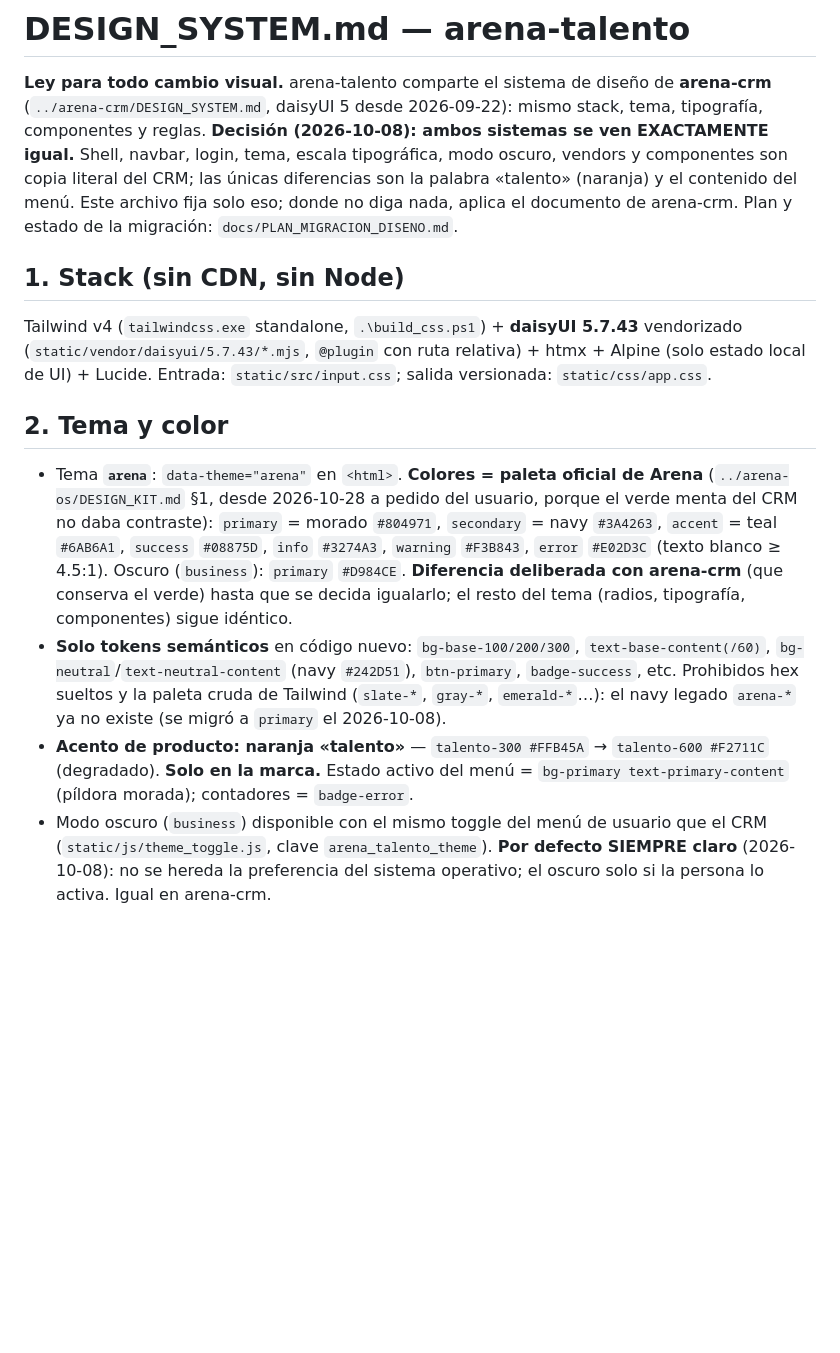
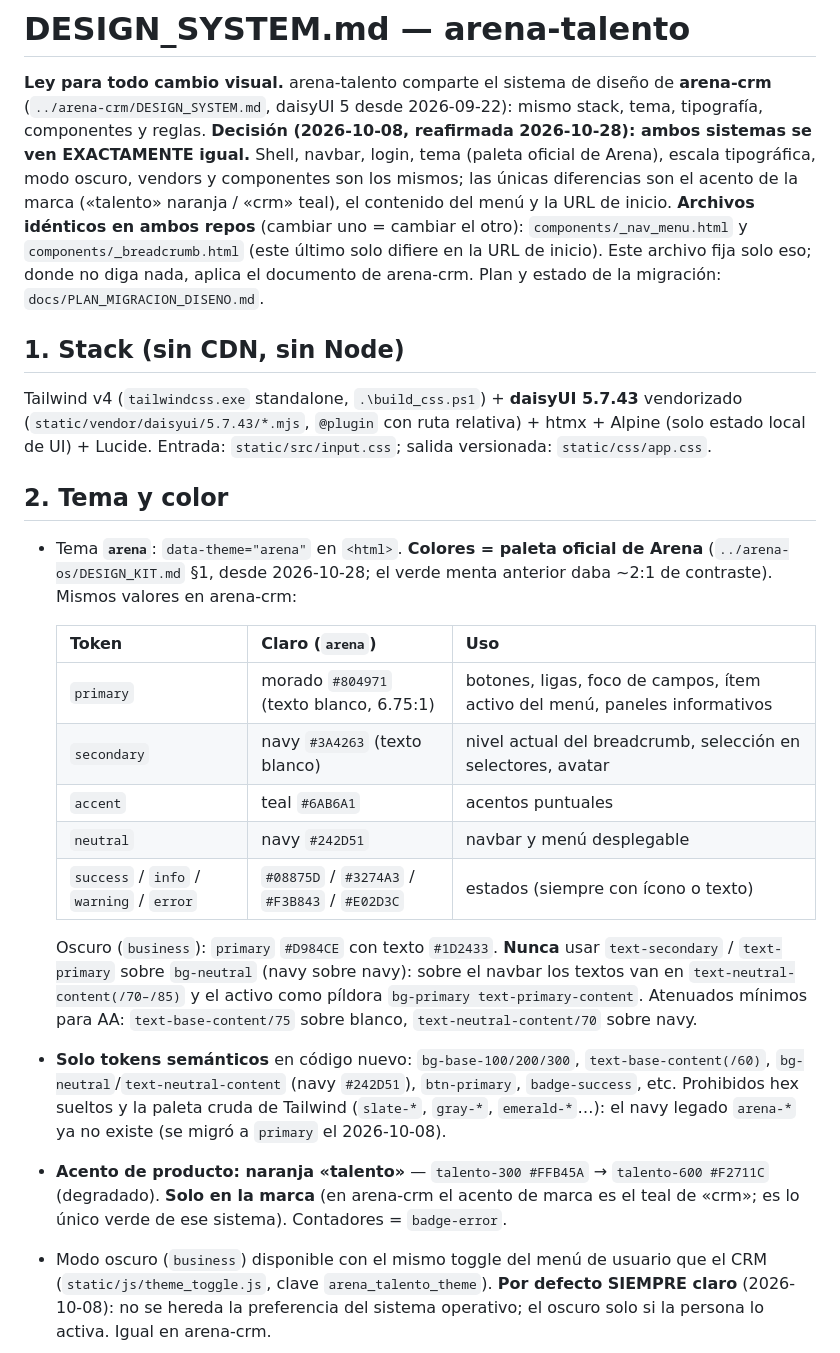
Before and after one commit to eduardoayalasoto/ArenaMesasDeTalento, a Markdown page: DESIGN_SYSTEM.md, the part around one of its changes. Drawn GitHub-style; blank space fills up the shorter version.

```diff
--- a/DESIGN_SYSTEM.md
+++ b/DESIGN_SYSTEM.md
@@ -2,9 +2,12 @@
 
 **Ley para todo cambio visual.** arena-talento comparte el sistema de diseño de **arena-crm**
 (`../arena-crm/DESIGN_SYSTEM.md`, daisyUI 5 desde 2026-09-22): mismo stack, tema, tipografía,
-componentes y reglas. **Decisión (2026-10-08): ambos sistemas se ven EXACTAMENTE igual.** Shell,
-navbar, login, tema, escala tipográfica, modo oscuro, vendors y componentes son copia literal del
-CRM; las únicas diferencias son la palabra «talento» (naranja) y el contenido del menú. Este
+componentes y reglas. **Decisión (2026-10-08, reafirmada 2026-10-28): ambos sistemas se ven
+EXACTAMENTE igual.** Shell, navbar, login, tema (paleta oficial de Arena), escala tipográfica, modo
+oscuro, vendors y componentes son los mismos; las únicas diferencias son el acento de la marca
+(«talento» naranja / «crm» teal), el contenido del menú y la URL de inicio. **Archivos idénticos en
+ambos repos** (cambiar uno = cambiar el otro): `components/_nav_menu.html` y
+`components/_breadcrumb.html` (este último solo difiere en la URL de inicio). Este
 archivo fija solo eso; donde no diga nada, aplica el documento de arena-crm. Plan y estado de la migración:
 `docs/PLAN_MIGRACION_DISENO.md`.
 
@@ -14,13 +17,29 @@ Tailwind v4 (`tailwindcss.exe` standalone, `.\build_css.ps1`) + **daisyUI 5.7.43
 local de UI) + Lucide. Entrada: `static/src/input.css`; salida versionada: `static/css/app.css`.
 
 ## 2. Tema y color
-- Tema **`arena`**: `data-theme="arena"` en `<html>`. **Colores = paleta oficial de Arena** (`../arena-os/DESIGN_KIT.md` §1, desde 2026-10-28 a pedido del usuario, porque el verde menta del CRM no daba contraste): `primary` = morado `#804971`, `secondary` = navy `#3A4263`, `accent` = teal `#6AB6A1`, `success` `#08875D`, `info` `#3274A3`, `warning` `#F3B843`, `error` `#E02D3C` (texto blanco ≥ 4.5:1). Oscuro (`business`): `primary` `#D984CE`. **Diferencia deliberada con arena-crm** (que conserva el verde) hasta que se decida igualarlo; el resto del tema (radios, tipografía, componentes) sigue idéntico.
+- Tema **`arena`**: `data-theme="arena"` en `<html>`. **Colores = paleta oficial de Arena**
+  (`../arena-os/DESIGN_KIT.md` §1, desde 2026-10-28; el verde menta anterior daba ~2:1 de
+  contraste). Mismos valores en arena-crm:
+
+  | Token | Claro (`arena`) | Uso |
+  |---|---|---|
+  | `primary` | morado `#804971` (texto blanco, 6.75:1) | botones, ligas, foco de campos, ítem activo del menú, paneles informativos |
+  | `secondary` | navy `#3A4263` (texto blanco) | nivel actual del breadcrumb, selección en selectores, avatar |
+  | `accent` | teal `#6AB6A1` | acentos puntuales |
+  | `neutral` | navy `#242D51` | navbar y menú desplegable |
+  | `success` / `info` / `warning` / `error` | `#08875D` / `#3274A3` / `#F3B843` / `#E02D3C` | estados (siempre con ícono o texto) |
+
+  Oscuro (`business`): `primary` `#D984CE` con texto `#1D2433`. **Nunca** usar `text-secondary` /
+  `text-primary` sobre `bg-neutral` (navy sobre navy): sobre el navbar los textos van en
+  `text-neutral-content(/70–/85)` y el activo como píldora `bg-primary text-primary-content`.
+  Atenuados mínimos para AA: `text-base-content/75` sobre blanco, `text-neutral-content/70` sobre navy.
 - **Solo tokens semánticos** en código nuevo: `bg-base-100/200/300`, `text-base-content(/60)`,
   `bg-neutral`/`text-neutral-content` (navy `#242D51`), `btn-primary`, `badge-success`, etc.
   Prohibidos hex sueltos y la paleta cruda de Tailwind (`slate-*`, `gray-*`, `emerald-*`…): el
   navy legado `arena-*` ya no existe (se migró a `primary` el 2026-10-08).
 - **Acento de producto: naranja «talento»** — `talento-300 #FFB45A` → `talento-600 #F2711C`
-  (degradado). **Solo en la marca.** Estado activo del menú = `bg-primary text-primary-content` (píldora morada); contadores = `badge-error`.
+  (degradado). **Solo en la marca** (en arena-crm el acento de marca es el teal de «crm»; es lo
+único verde de ese sistema). Contadores = `badge-error`.
 - Modo oscuro (`business`) disponible con el mismo toggle del menú de usuario que el CRM
   (`static/js/theme_toggle.js`, clave `arena_talento_theme`). **Por defecto SIEMPRE claro**
   (2026-10-08): no se hereda la preferencia del sistema operativo; el oscuro solo si la persona
```
Also changed, not shown: other parts of DESIGN_SYSTEM.md (+34 -9 lines).
